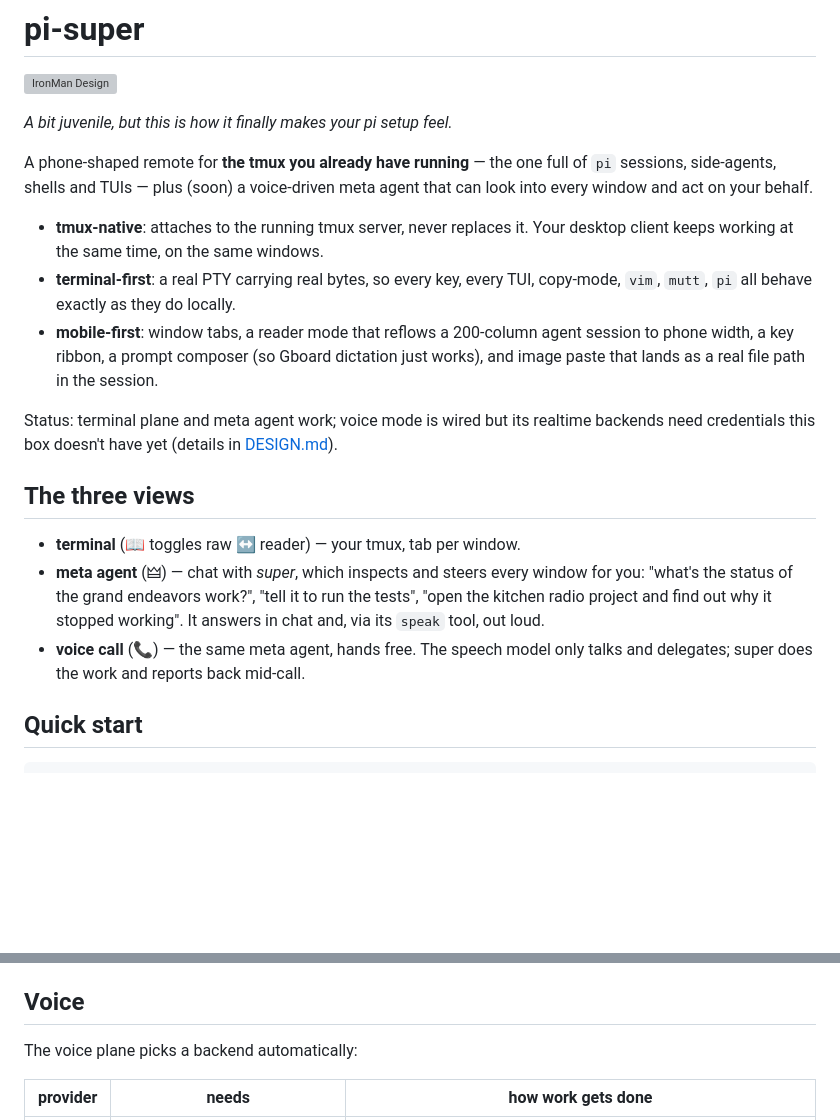
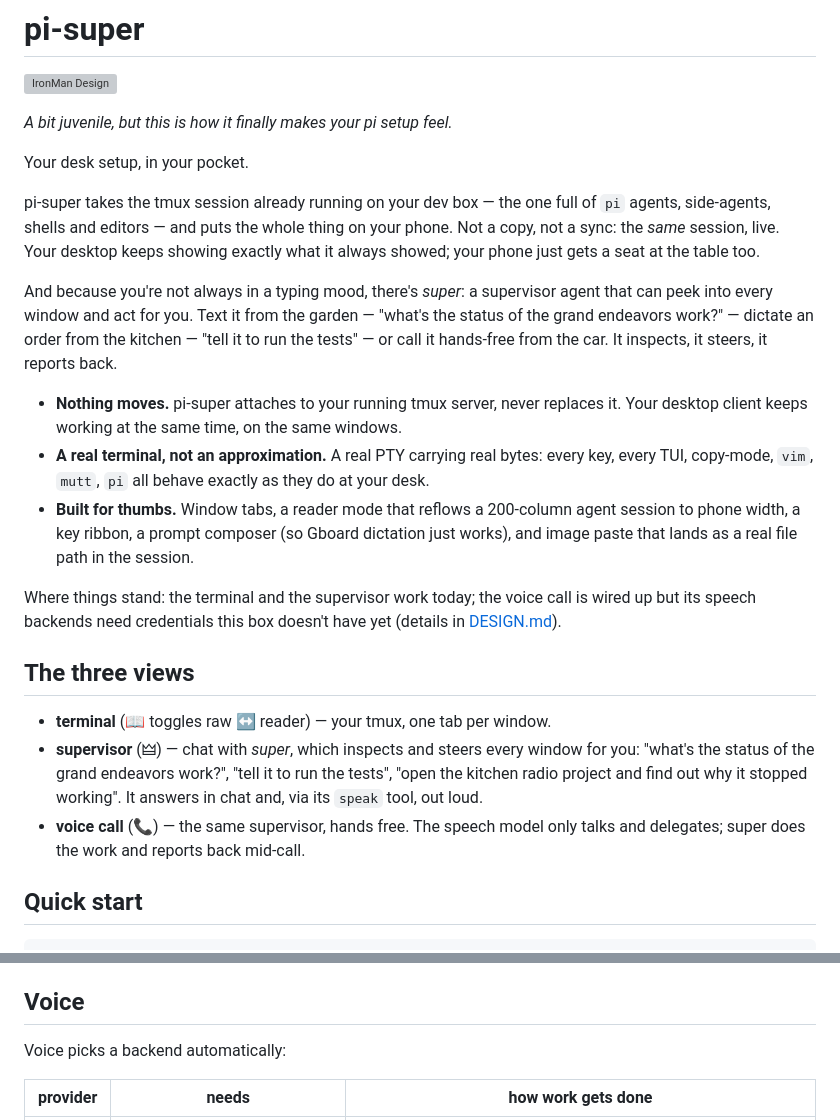
Before and after one commit to thegiot/pi-super, a Markdown page: README.md, 2 parts joined by grey strips. GitHub-like rendering; blank space fills up the shorter version; grey boxes are pictures that could not be loaded.

Commit message:
README: copyedit intro — less jargon, more evocative for the uninitiated

```diff
--- a/README.md
+++ b/README.md
@@ -4,30 +4,39 @@
 
 *A bit juvenile, but this is how it finally makes your pi setup feel.*
 
-A phone-shaped remote for **the tmux you already have running** — the one full of `pi`
-sessions, side-agents, shells and TUIs — plus (soon) a voice-driven meta agent that can
-look into every window and act on your behalf.
+Your desk setup, in your pocket.
 
-* **tmux-native**: attaches to the running tmux server, never replaces it. Your desktop
-  client keeps working at the same time, on the same windows.
-* **terminal-first**: a real PTY carrying real bytes, so every key, every TUI, copy-mode,
-  `vim`, `mutt`, `pi` all behave exactly as they do locally.
-* **mobile-first**: window tabs, a reader mode that reflows a 200-column agent session to
-  phone width, a key ribbon, a prompt composer (so Gboard dictation just works), and
-  image paste that lands as a real file path in the session.
+pi-super takes the tmux session already running on your dev box — the one full of `pi`
+agents, side-agents, shells and editors — and puts the whole thing on your phone. Not a
+copy, not a sync: the *same* session, live. Your desktop keeps showing exactly what it
+always showed; your phone just gets a seat at the table too.
 
-Status: terminal plane and meta agent work; voice mode is wired but its realtime backends
-need credentials this box doesn't have yet (details in [DESIGN.md](DESIGN.md)).
+And because you're not always in a typing mood, there's *super*: a supervisor agent that
+can peek into every window and act for you. Text it from the garden — "what's the status
+of the grand endeavors work?" — dictate an order from the kitchen — "tell it to run the
+tests" — or call it hands-free from the car. It inspects, it steers, it reports back.
+
+* **Nothing moves.** pi-super attaches to your running tmux server, never replaces it.
+  Your desktop client keeps working at the same time, on the same windows.
+* **A real terminal, not an approximation.** A real PTY carrying real bytes: every key,
+  every TUI, copy-mode, `vim`, `mutt`, `pi` all behave exactly as they do at your desk.
+* **Built for thumbs.** Window tabs, a reader mode that reflows a 200-column agent
+  session to phone width, a key ribbon, a prompt composer (so Gboard dictation just
+  works), and image paste that lands as a real file path in the session.
+
+Where things stand: the terminal and the supervisor work today; the voice call is wired
+up but its speech backends need credentials this box doesn't have yet (details in
+[DESIGN.md](DESIGN.md)).
 
 ## The three views
 
-* **terminal** (📖 toggles raw ↔ reader) — your tmux, tab per window.
-* **meta agent** (🜲) — chat with *super*, which inspects and steers every window for you:
-  "what's the status of the grand endeavors work?", "tell it to run the tests", "open the
-  kitchen radio project and find out why it stopped working". It answers in chat and, via
-  its `speak` tool, out loud.
-* **voice call** (📞) — the same meta agent, hands free. The speech model only talks and
-  delegates; super does the work and reports back mid-call.
+* **terminal** (📖 toggles raw ↔ reader) — your tmux, one tab per window.
+* **supervisor** (🜲) — chat with *super*, which inspects and steers every window for
+  you: "what's the status of the grand endeavors work?", "tell it to run the tests",
+  "open the kitchen radio project and find out why it stopped working". It answers in
+  chat and, via its `speak` tool, out loud.
+* **voice call** (📞) — the same supervisor, hands free. The speech model only talks
+  and delegates; super does the work and reports back mid-call.
 
 ## Quick start
 
@@ -101,7 +110,7 @@ not keystroke stuffing. Reader mode is `capture-pane` rendered as selectable DOM
 
 ## Voice
 
-The voice plane picks a backend automatically:
+Voice picks a backend automatically:
 
 | provider | needs | how work gets done |
 |---|---|---|
```
